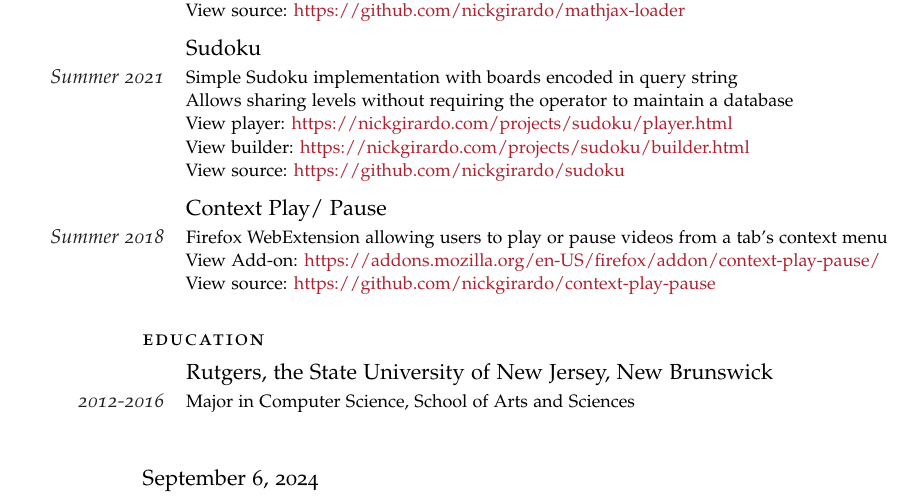
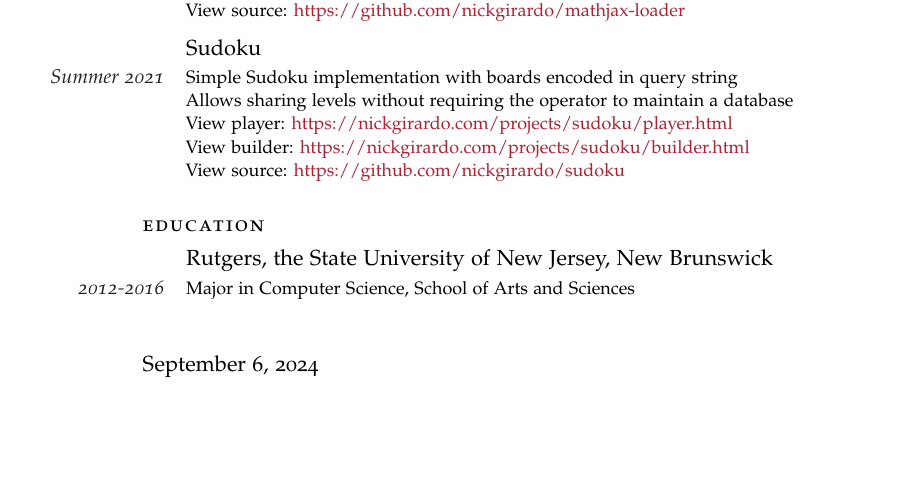
Before and after one commit to nickgirardo/resume, a LaTeX CV (resume.tex): part of the page, cut so that both start at the same text, the shorter picture padded with empty space. Compiled offline with pdfLaTeX.

Commit message:
RIP context play/ pause

```diff
--- a/resume.tex
+++ b/resume.tex
@@ -166,13 +166,6 @@
   View source: \SelfHref{https://github.com/nickgirardo/sudoku}
 }
 
-\NewEntry{Context Play/ Pause}
-         {Summer 2018}
-         {Firefox WebExtension allowing users to play or pause videos from a tab's context menu\newline
-  View Add-on: \SelfHref{https://addons.mozilla.org/en-US/firefox/addon/context-play-pause/}\newline
-  View source: \SelfHref{https://github.com/nickgirardo/context-play-pause}
-}
-
 %----------------------------------------------------------------------------------------
 % EDUCATION
 %----------------------------------------------------------------------------------------
```
